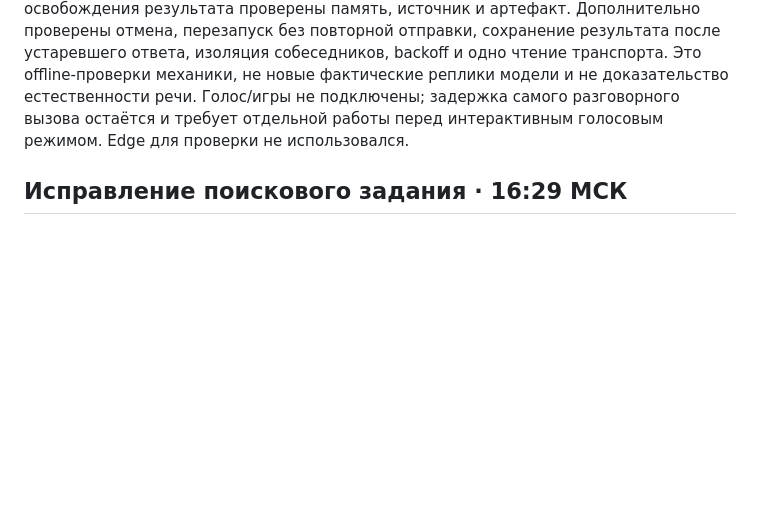
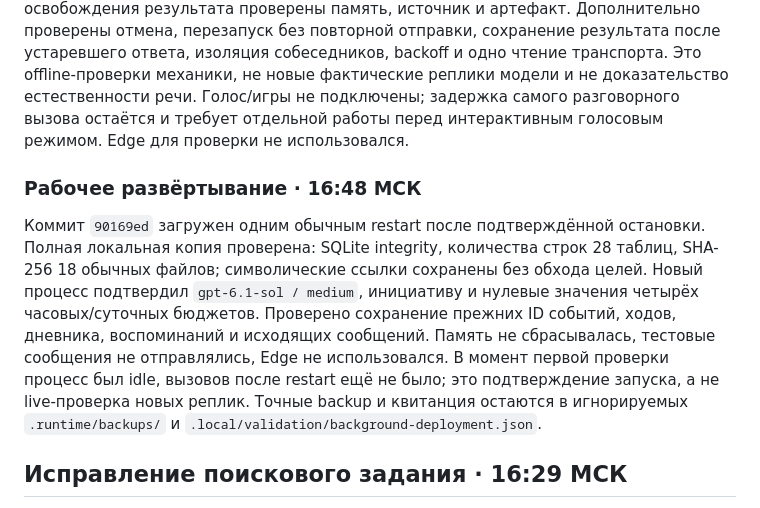
Before and after one commit to s1kiri/ai-persona, a Markdown page: docs/runtime-continuity-2026-10-14.md, the part around the change. GitHub-like rendering; blank space fills up the shorter version.

Commit message:
Record verified background research deployment

```diff
--- a/docs/runtime-continuity-2026-10-14.md
+++ b/docs/runtime-continuity-2026-10-14.md
@@ -133,6 +133,19 @@ ACL, записи Keychain и настройки безопасности не
 задержка самого разговорного вызова остаётся и требует отдельной работы
 перед интерактивным голосовым режимом. Edge для проверки не использовался.
 
+### Рабочее развёртывание · 16:48 МСК
+
+Коммит `90169ed` загружен одним обычным restart после подтверждённой остановки.
+Полная локальная копия проверена: SQLite integrity, количества строк 28 таблиц,
+SHA-256 18 обычных файлов; символические ссылки сохранены без обхода целей.
+Новый процесс подтвердил `gpt-6.1-sol / medium`, инициативу и нулевые значения
+четырёх часовых/суточных бюджетов. Проверено сохранение прежних ID событий,
+ходов, дневника, воспоминаний и исходящих сообщений. Память не сбрасывалась,
+тестовые сообщения не отправлялись, Edge не использовался. В момент первой
+проверки процесс был idle, вызовов после restart ещё не было; это подтверждение
+запуска, а не live-проверка новых реплик. Точные backup и квитанция остаются
+в игнорируемых `.runtime/backups/` и `.local/validation/background-deployment.json`.
+
 ## Исправление поискового задания · 16:29 МСК
 
 Рабочий ход в 16:23 завершился ответом модели, но не применился: web_query
```
Also changed, not shown: AGENTS.md (+2 -1 lines).
